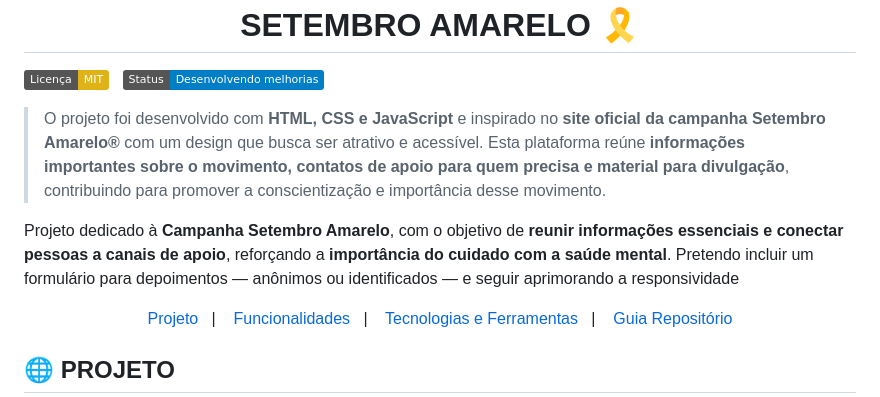
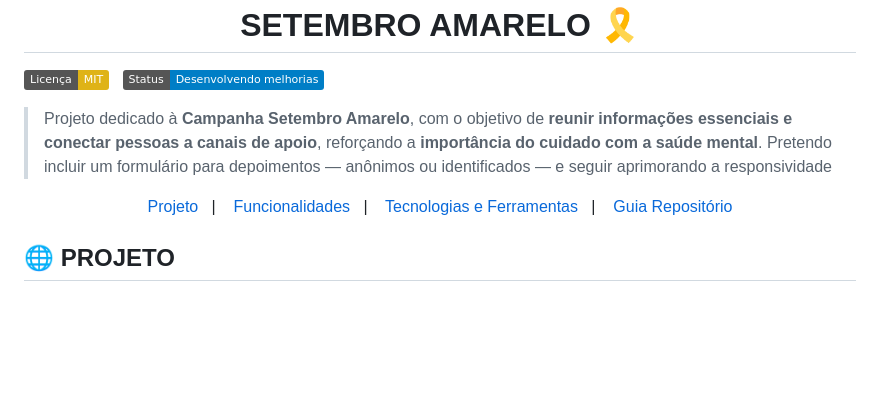
Before and after one commit to lucas16716/setembro-amarelo, a Markdown page: README.md, the part around the change. Rendered like a GitHub page; badges without logos; blank space fills up the shorter version.

Commit message:
Atualizando readme

```diff
--- a/README.md
+++ b/README.md
@@ -7,9 +7,7 @@
 
 </div>
 
-> O projeto foi desenvolvido com **HTML, CSS e JavaScript** e inspirado no **site oficial da campanha Setembro Amarelo®** com um design que busca ser atrativo e acessível. Esta plataforma reúne **informações importantes sobre o movimento, contatos de apoio para quem precisa e material para divulgação**, contribuindo para promover a conscientização e importância desse movimento.
-
-Projeto dedicado à **Campanha Setembro Amarelo**, com o objetivo de **reunir informações essenciais e conectar pessoas a canais de apoio**, reforçando a **importância do cuidado com a saúde mental**. Pretendo incluir um formulário para depoimentos — anônimos ou identificados — e seguir aprimorando a responsividade
+> Projeto dedicado à **Campanha Setembro Amarelo**, com o objetivo de **reunir informações essenciais e conectar pessoas a canais de apoio**, reforçando a **importância do cuidado com a saúde mental**. Pretendo incluir um formulário para depoimentos — anônimos ou identificados — e seguir aprimorando a responsividade
 
 <p align="center">
   <a href="#-projeto">Projeto</a>&nbsp;&nbsp;&nbsp;|&nbsp;&nbsp;&nbsp;
```
